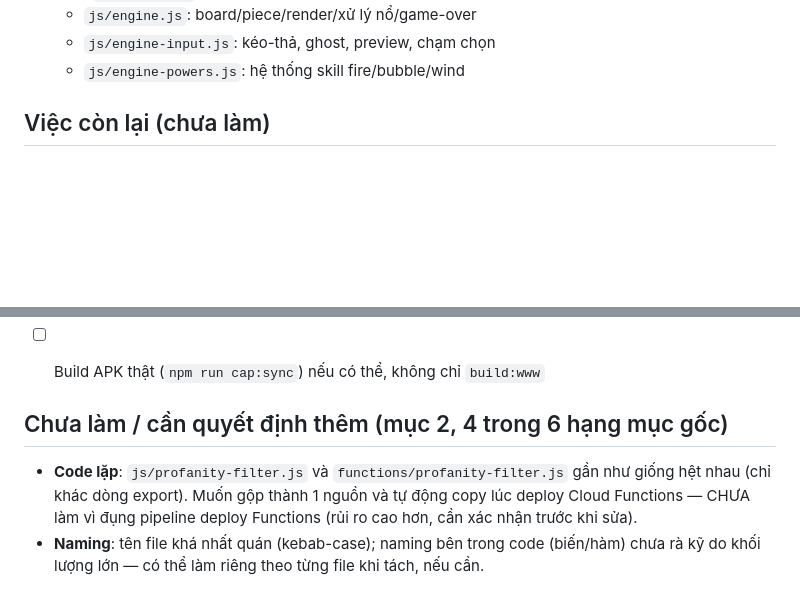
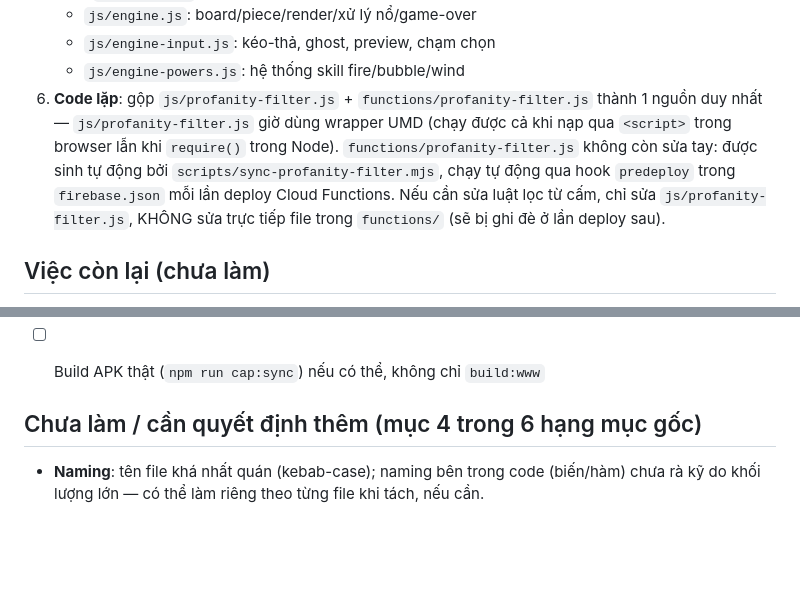
Before and after one commit to duyenhoang91tl-lab/Chromblast, a Markdown page: docs/CODE_QUALITY_PROGRESS.md, 2 parts joined by grey strips. Rendered like a GitHub page; blank space fills up the shorter version.

Commit message:
Cap nhat tien do: da gop xong profanity-filter (muc code lap)

```diff
--- a/docs/CODE_QUALITY_PROGRESS.md
+++ b/docs/CODE_QUALITY_PROGRESS.md
@@ -51,6 +51,14 @@ runtime, chỉ tổ chức lại code.
    - `js/engine.js`: board/piece/render/xử lý nổ/game-over
    - `js/engine-input.js`: kéo-thả, ghost, preview, chạm chọn
    - `js/engine-powers.js`: hệ thống skill fire/bubble/wind
+6. **Code lặp**: gộp `js/profanity-filter.js` + `functions/profanity-filter.js`
+   thành 1 nguồn duy nhất — `js/profanity-filter.js` giờ dùng wrapper UMD
+   (chạy được cả khi nạp qua `<script>` trong browser lẫn khi `require()`
+   trong Node). `functions/profanity-filter.js` không còn sửa tay: được
+   sinh tự động bởi `scripts/sync-profanity-filter.mjs`, chạy tự động qua
+   hook `predeploy` trong `firebase.json` mỗi lần deploy Cloud Functions.
+   Nếu cần sửa luật lọc từ cấm, chỉ sửa `js/profanity-filter.js`, KHÔNG
+   sửa trực tiếp file trong `functions/` (sẽ bị ghi đè ở lần deploy sau).
 
 ## Việc còn lại (chưa làm)
 
@@ -107,12 +115,8 @@ trước khi tách thêm `online-services.js` hoặc `caro.js`:
 
 
 
-## Chưa làm / cần quyết định thêm (mục 2, 4 trong 6 hạng mục gốc)
+## Chưa làm / cần quyết định thêm (mục 4 trong 6 hạng mục gốc)
 
-- **Code lặp**: `js/profanity-filter.js` và `functions/profanity-filter.js`
-  gần như giống hệt nhau (chỉ khác dòng export). Muốn gộp thành 1 nguồn
-  và tự động copy lúc deploy Cloud Functions — CHƯA làm vì đụng pipeline
-  deploy Functions (rủi ro cao hơn, cần xác nhận trước khi sửa).
 - **Naming**: tên file khá nhất quán (kebab-case); naming bên trong code
   (biến/hàm) chưa rà kỹ do khối lượng lớn — có thể làm riêng theo từng
   file khi tách, nếu cần.
```
